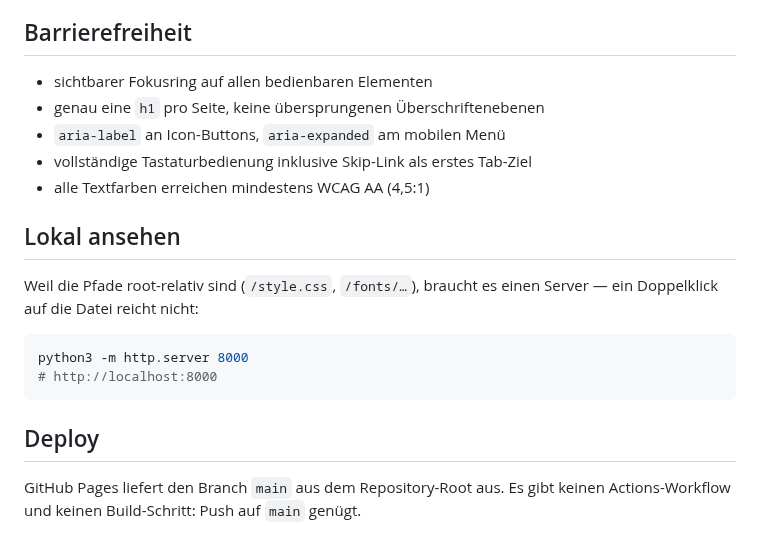
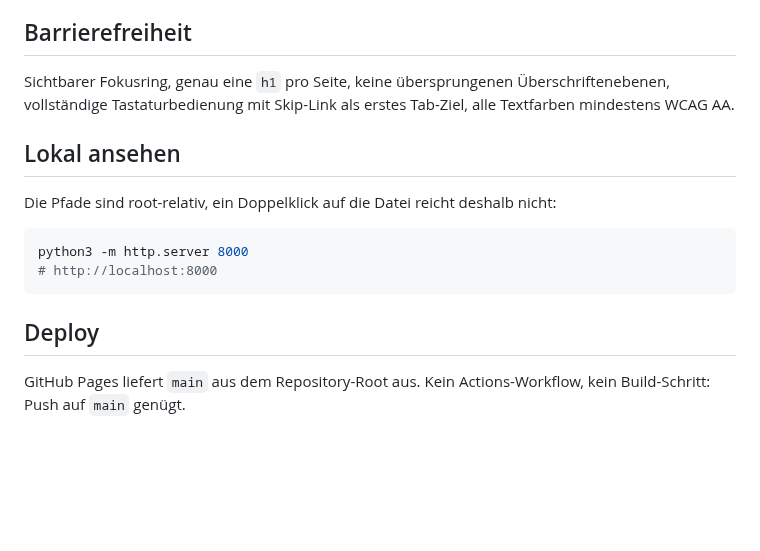
Before and after one commit to tr1stannnnnn/tr1stan.de, a Markdown page: README.md, the part around one of its changes. Drawn GitHub-style; blank space fills up the shorter version.

````diff
--- a/README.md
+++ b/README.md
@@ -84,16 +68,13 @@ und `<link rel="preload">`. Die Lizenztexte liegen als `fonts/LICENSE-*.txt` dan
 
 ## Barrierefreiheit
 
-- sichtbarer Fokusring auf allen bedienbaren Elementen
-- genau eine `h1` pro Seite, keine übersprungenen Überschriftenebenen
-- `aria-label` an Icon-Buttons, `aria-expanded` am mobilen Menü
-- vollständige Tastaturbedienung inklusive Skip-Link als erstes Tab-Ziel
-- alle Textfarben erreichen mindestens WCAG AA (4,5:1)
+Sichtbarer Fokusring, genau eine `h1` pro Seite, keine übersprungenen
+Überschriftenebenen, vollständige Tastaturbedienung mit Skip-Link als erstes
+Tab-Ziel, alle Textfarben mindestens WCAG AA.
 
 ## Lokal ansehen
 
-Weil die Pfade root-relativ sind (`/style.css`, `/fonts/…`), braucht es einen Server —
-ein Doppelklick auf die Datei reicht nicht:
+Die Pfade sind root-relativ, ein Doppelklick auf die Datei reicht deshalb nicht:
 
 ```bash
 python3 -m http.server 8000
@@ -102,5 +83,5 @@ python3 -m http.server 8000
 
 ## Deploy
 
-GitHub Pages liefert den Branch `main` aus dem Repository-Root aus. Es gibt keinen
-Actions-Workflow und keinen Build-Schritt: Push auf `main` genügt.
+GitHub Pages liefert `main` aus dem Repository-Root aus. Kein Actions-Workflow,
+kein Build-Schritt: Push auf `main` genügt.
````
Also changed, not shown: other parts of README.md (+41 -57 lines).
